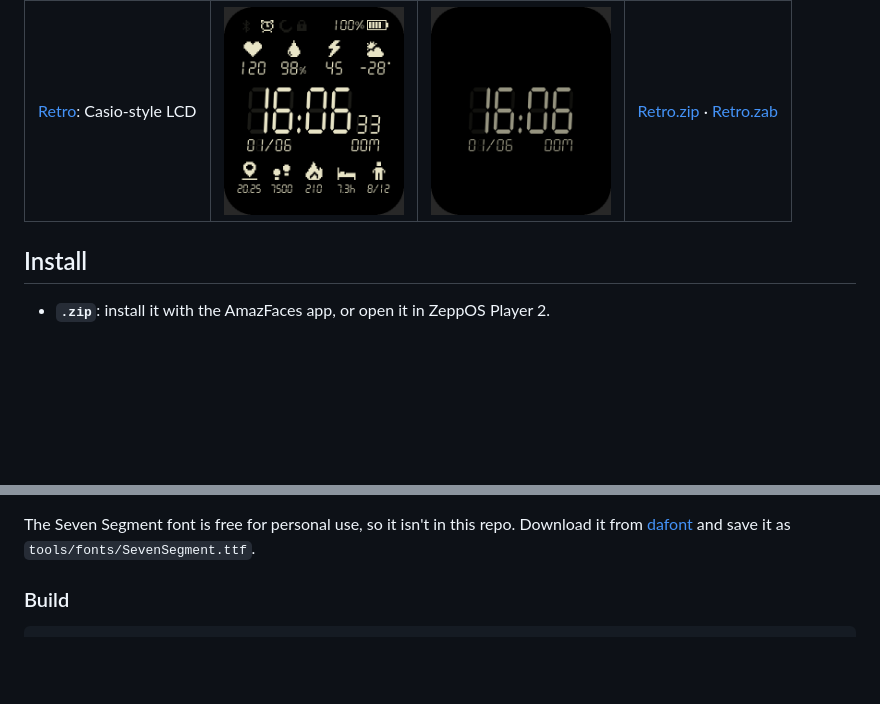
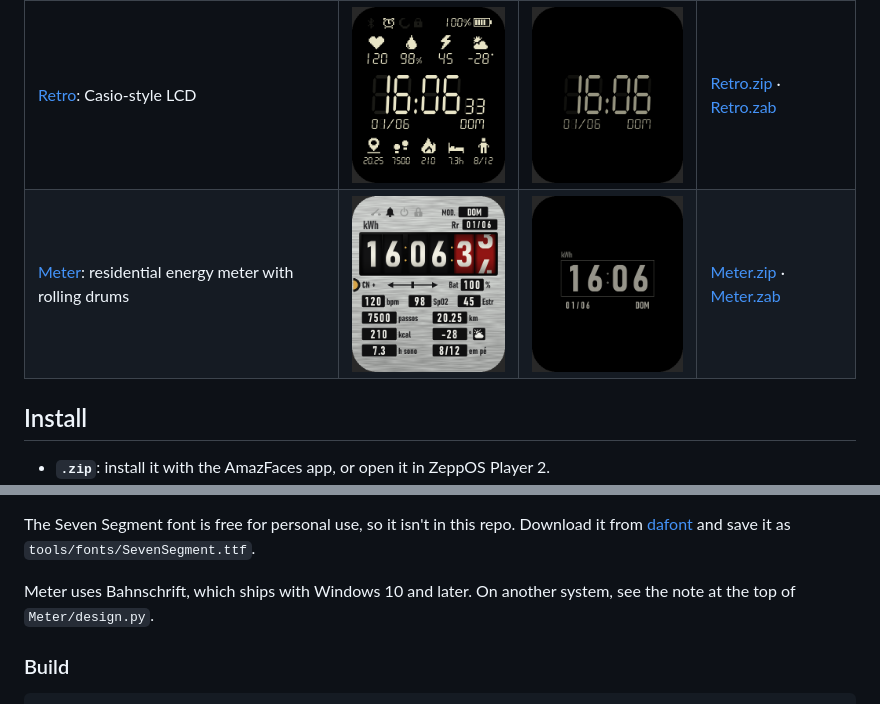
Before and after one commit to eitchtee/zeppos-watchfaces, a Markdown page: README.md, 2 parts joined by grey strips. GitHub-like rendering; pictures changed too: Meter/preview.png (added), Meter/preview_aod.png (added); blank space fills up the shorter version.

Commit message:
Add Meter, a residential energy meter watchface
HH mm ss on rolling number wheels, stats in the plate's boxed spec style, labels in English, Spanish and Portuguese.

```diff
--- a/README.md
+++ b/README.md
@@ -6,6 +6,7 @@ Each face picks its language from the watch's system language.
 | Face | Preview | Always-on | Download |
 |---|---|---|---|
 | [Retro](Retro/): Casio-style LCD | <img src="Retro/preview.png" width="180" alt="Retro"> | <img src="Retro/preview_aod.png" width="180" alt="Retro always-on display"> | [Retro.zip](https://github.com/eitchtee/zeppos-watchfaces/releases/latest/download/Retro.zip) · [Retro.zab](https://github.com/eitchtee/zeppos-watchfaces/releases/latest/download/Retro.zab) |
+| [Meter](Meter/): residential energy meter with rolling drums | <img src="Meter/preview.png" width="180" alt="Meter"> | <img src="Meter/preview_aod.png" width="180" alt="Meter always-on display"> | [Meter.zip](https://github.com/eitchtee/zeppos-watchfaces/releases/latest/download/Meter.zip) · [Meter.zab](https://github.com/eitchtee/zeppos-watchfaces/releases/latest/download/Meter.zab) |
 
 ## Install
 
@@ -31,6 +32,9 @@ pip install pillow
 The Seven Segment font is free for personal use, so it isn't in this repo.
 Download it from [dafont](https://www.dafont.com/seven-segment.font) and save it
 as `tools/fonts/SevenSegment.ttf`.
+
+Meter uses Bahnschrift, which ships with Windows 10 and later. On another
+system, see the note at the top of `Meter/design.py`.
 
 ### Build
 
```
Also changed, not shown: Meter/README.md (added, +38 -0 lines), 5 other files.
